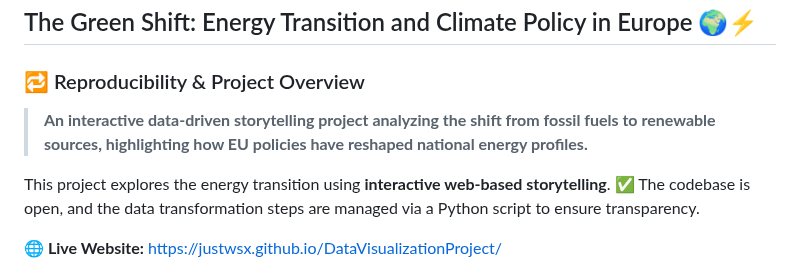
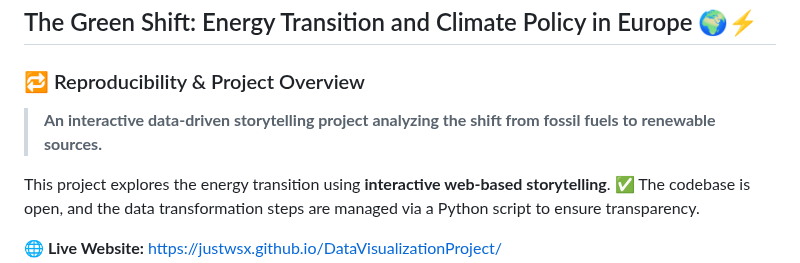
Before and after one commit to justwsx/DataVisualizationProject, a Markdown page: README.md, the part around the change. GitHub-like rendering.

Commit message:
Update project overview in README.md
Removed mention of EU policies in project overview.

```diff
--- a/README.md
+++ b/README.md
@@ -2,7 +2,7 @@
 
 ### 🔁 Reproducibility & Project Overview
 
-> **An interactive data-driven storytelling project analyzing the shift from fossil fuels to renewable sources, highlighting how EU policies have reshaped national energy profiles.**
+> **An interactive data-driven storytelling project analyzing the shift from fossil fuels to renewable sources.**
 
 This project explores the energy transition using **interactive web-based storytelling**.
 ✅ The codebase is open, and the data transformation steps are managed via a Python script to ensure transparency.
```
